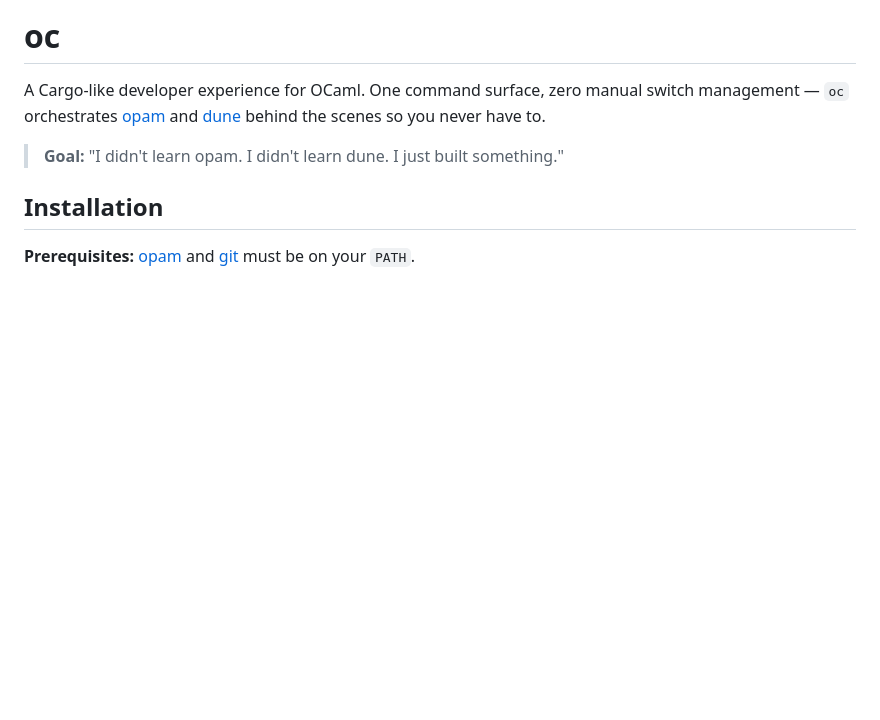
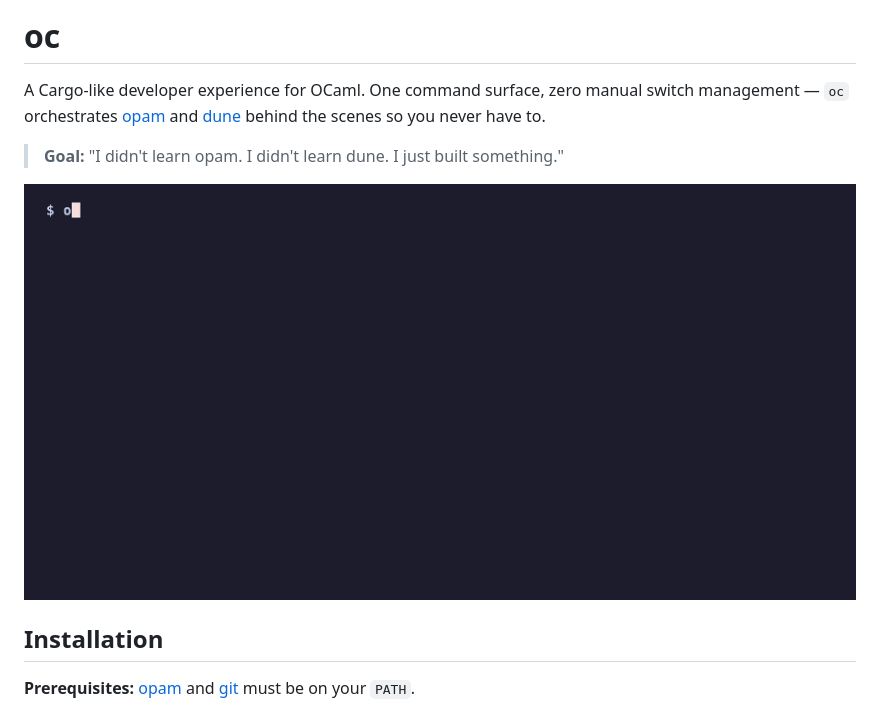
Before and after one commit to emilkloeden/oc, a Markdown page: README.md, the part around the change. GitHub-like rendering; pictures changed too: docs/demo.gif (added); blank space fills up the shorter version.

Commit message:
docs: add terminal demo recording (#28)
* docs: add terminal demo recording (closes #26)

Record and embed a vhs GIF showing oc new → oc add yojson → oc run.

- demo.tape: reproducible vhs script; re-run to regenerate after CLI changes
- docs/demo.gif: 314 KB GIF output
- README.md: embed GIF below hero quote
- docs/index.html: replace static quick-start pre block with GIF

Note: opam lint warnings visible in recording will be addressed in #27.

Co-Authored-By: Claude Sonnet 4.6 <noreply@anthropic.com>

* docs: suppress opam warnings in demo recording

Replace the failed Exec/Set-Env approaches with a bash function wrapper
defined in the tape's hidden section:

  oc() { command oc $@ 2>/dev/null; }

This silences opam lint warnings (stderr) from the visible recording
without showing redirection in the typed commands. The escaped-quote
form oc \"$@\" fails to parse in vhs 0.11.0; bare $@ works fine for
the demo's argument patterns.

Co-Authored-By: Claude Sonnet 4.6 <noreply@anthropic.com>

---------

Co-authored-by: Claude Sonnet 4.6 <noreply@anthropic.com>

```diff
--- a/README.md
+++ b/README.md
@@ -3,6 +3,8 @@
 A Cargo-like developer experience for OCaml. One command surface, zero manual switch management — `oc` orchestrates [opam](https://opam.ocaml.org) and [dune](https://dune.build) behind the scenes so you never have to.
 
 > **Goal:** "I didn't learn opam. I didn't learn dune. I just built something."
+
+![oc demo](docs/demo.gif)
 
 ## Installation
 
```
Also changed, not shown: 2 other files.
